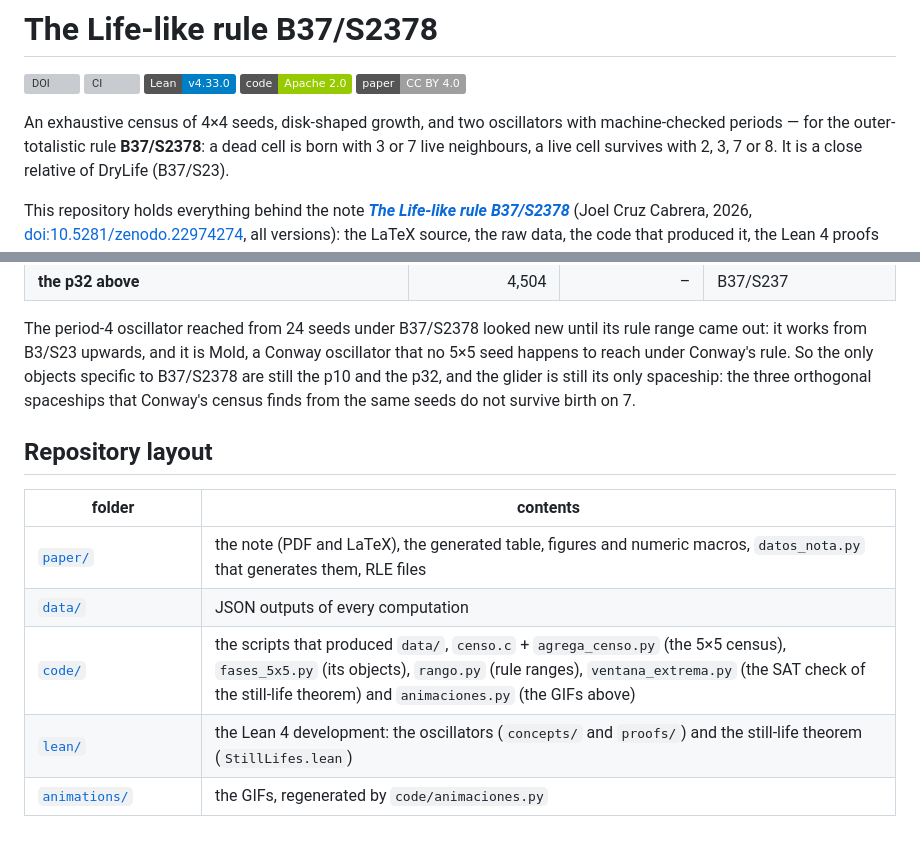
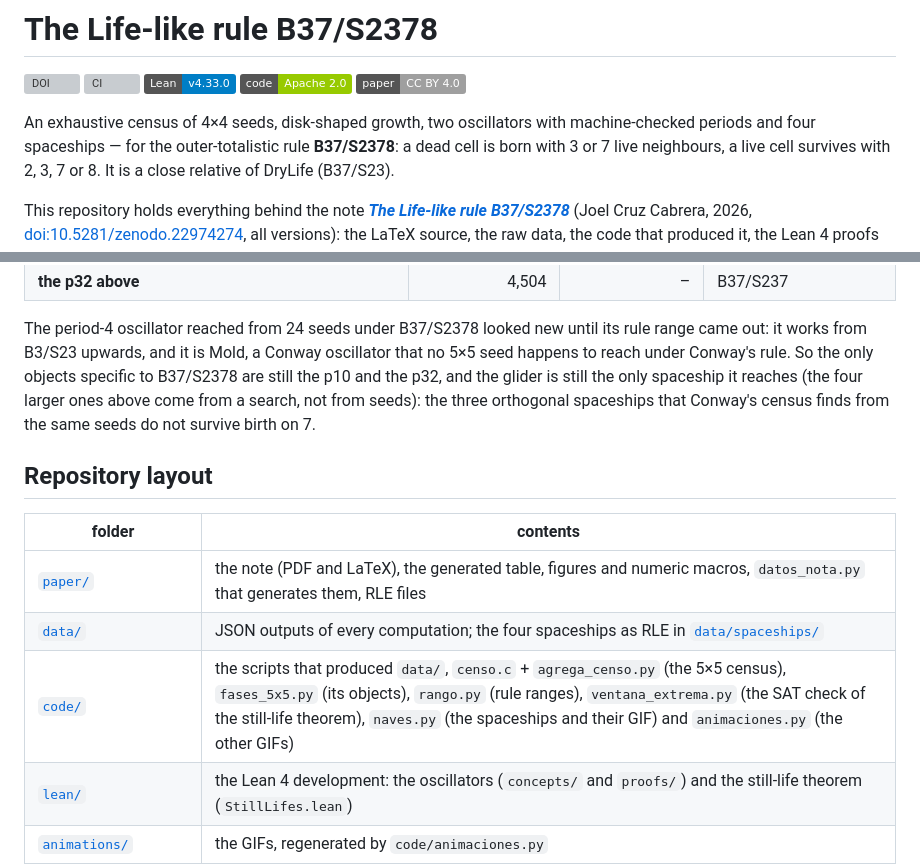
Before and after one commit to joelcanary/life-like-rule-b37s2378, a Markdown page: README.md, 2 parts joined by grey strips. GitHub-like rendering; badges without logos; blank space fills up the shorter version; grey boxes are pictures that could not be loaded.

```diff
--- a/README.md
+++ b/README.md
@@ -6,8 +6,8 @@
 [![License: Apache 2.0](https://img.shields.io/badge/code-Apache%202.0-green)](LICENSE)
 [![License: CC BY 4.0](https://img.shields.io/badge/paper-CC%20BY%204.0-lightgrey)](https://creativecommons.org/licenses/by/4.0/)
 
-An exhaustive census of 4×4 seeds, disk-shaped growth, and two oscillators with
-machine-checked periods — for the outer-totalistic rule **B37/S2378**: a dead
+An exhaustive census of 4×4 seeds, disk-shaped growth, two oscillators with
+machine-checked periods and four spaceships — for the outer-totalistic rule **B37/S2378**: a dead
 cell is born with 3 or 7 live neighbours, a live cell survives with 2, 3, 7 or 8.
 It is a close relative of DryLife (B37/S23).
 
@@ -182,16 +237,17 @@ above:
 The period-4 oscillator reached from 24 seeds under B37/S2378 looked new until its rule range
 came out: it works from B3/S23 upwards, and it is Mold, a Conway oscillator that no 5×5 seed
 happens to reach under Conway's rule. So the only objects specific to B37/S2378 are still the
-p10 and the p32, and the glider is still its only spaceship: the three orthogonal spaceships
-that Conway's census finds from the same seeds do not survive birth on 7.
+p10 and the p32, and the glider is still the only spaceship it reaches (the four larger ones
+above come from a search, not from seeds): the three orthogonal spaceships that Conway's census
+finds from the same seeds do not survive birth on 7.
 
 ## Repository layout
 
 | folder | contents |
 |---|---|
 | [`paper/`](paper/) | the note (PDF and LaTeX), the generated table, figures and numeric macros, `datos_nota.py` that generates them, RLE files |
-| [`data/`](data/) | JSON outputs of every computation |
-| [`code/`](code/) | the scripts that produced `data/`, `censo.c` + `agrega_censo.py` (the 5×5 census), `fases_5x5.py` (its objects), `rango.py` (rule ranges), `ventana_extrema.py` (the SAT check of the still-life theorem) and `animaciones.py` (the GIFs above) |
+| [`data/`](data/) | JSON outputs of every computation; the four spaceships as RLE in [`data/spaceships/`](data/spaceships/) |
+| [`code/`](code/) | the scripts that produced `data/`, `censo.c` + `agrega_censo.py` (the 5×5 census), `fases_5x5.py` (its objects), `rango.py` (rule ranges), `ventana_extrema.py` (the SAT check of the still-life theorem), `naves.py` (the spaceships and their GIF) and `animaciones.py` (the other GIFs) |
 | [`lean/`](lean/) | the Lean 4 development: the oscillators (`concepts/` and `proofs/`) and the still-life theorem (`StillLifes.lean`) |
 | [`animations/`](animations/) | the GIFs, regenerated by `code/animaciones.py` |
 | [`tests/`](tests/) | unit tests (Python `unittest`) |
```
Also changed, not shown: other parts of README.md (+55 -0 lines), animations/spaceships.gif (added), 8 other files.
